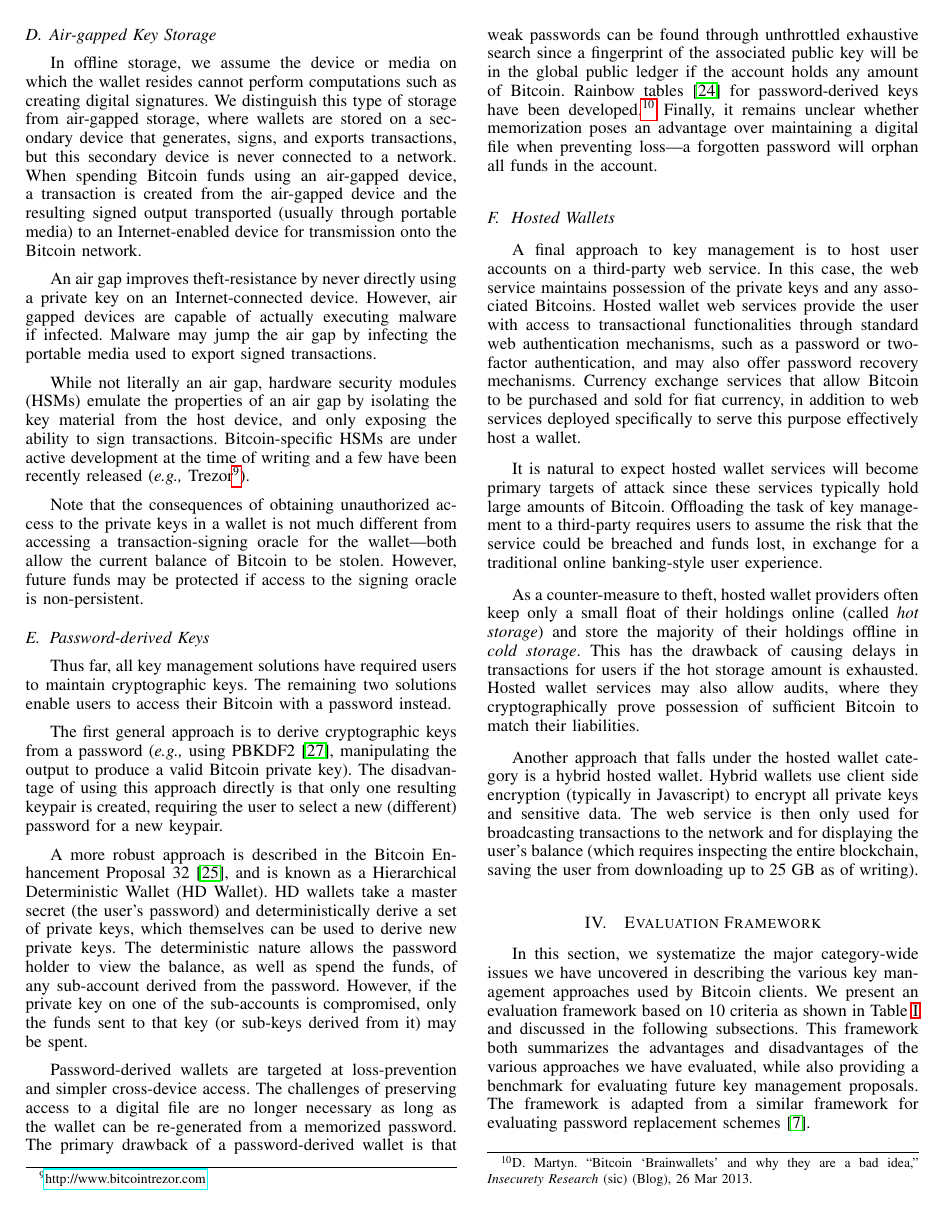
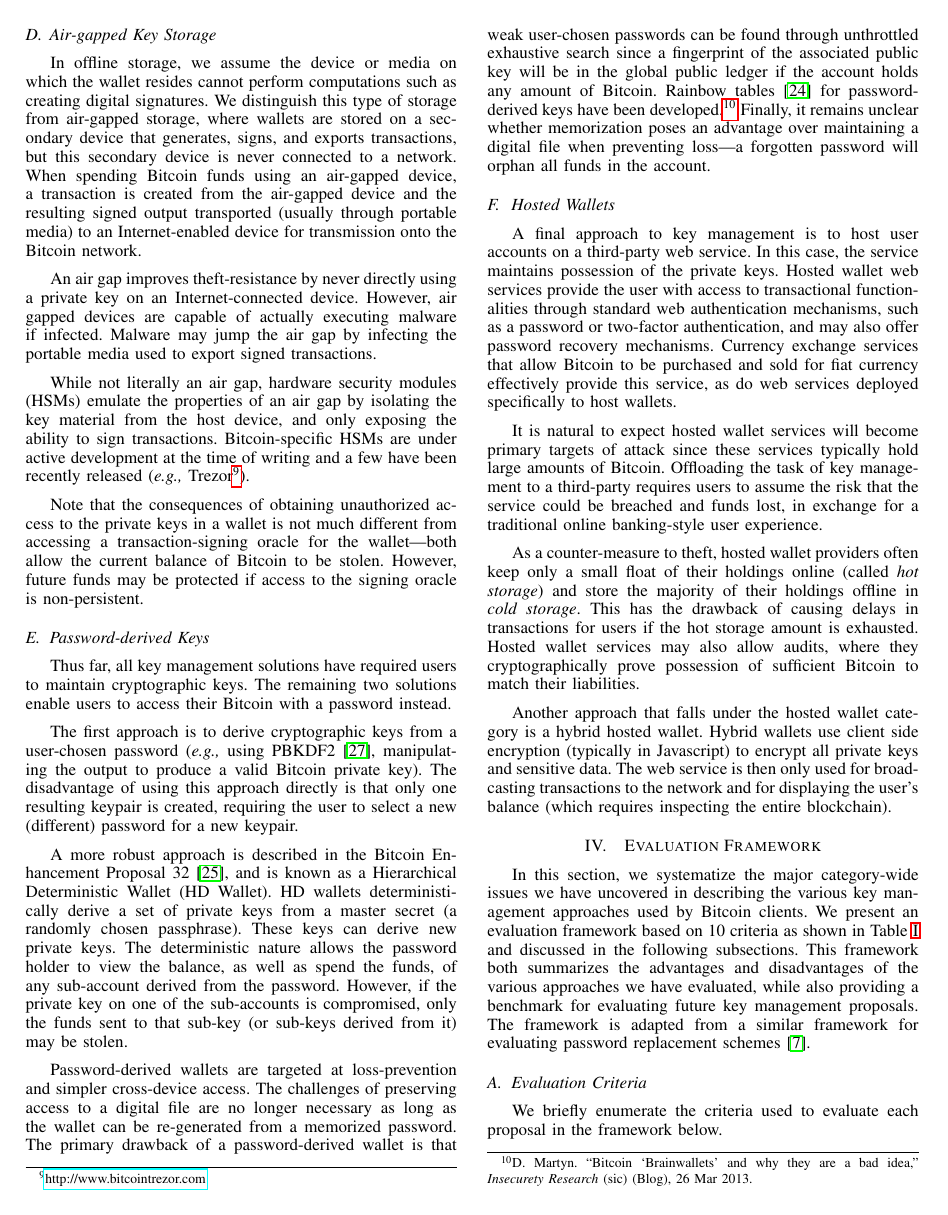
Before and after one commit to shayanb/btc-papers, a LaTeX paper (key-manage/LaTeX/main.tex, which reads key-manage/LaTeX/bibspacing.sty, key-manage/LaTeX/sections/99-integrated.tex, key-manage/LaTeX/setup/packages.tex): page 4 of 11 before the commit and page 4 of 10 after it. Compiled offline with pdfLaTeX.

Commit message:
Proofreading up Section V

```diff
--- /dev/null
+++ b/key-manage/LaTeX/bibspacing.sty
@@ -0,0 +1,22 @@
+\newdimen\bibindent
+\setlength\bibindent{1.5em}
+\newdimen\bibspacing
+\setlength\bibspacing\z@
+\renewenvironment{thebibliography}[1]{%
+  \section*{\refname
+        \@mkboth{\MakeUppercase\refname}{\MakeUppercase\refname}}%
+      \list{\@biblabel{\@arabic\c@enumiv}}%
+           {\settowidth\labelwidth{\@biblabel{#1}}%
+            \leftmargin\labelwidth
+            \advance\leftmargin\labelsep
+            \itemsep\z@skip    % should this be commented out?
+            \parsep\z@skip     % should this be commented out?
+            \@openbib@code
+            \usecounter{enumiv}%
+            \let\p@enumiv\@empty
+            \renewcommand\theenumiv{\@arabic\c@enumiv}}%
+      \sloppy\clubpenalty4000\widowpenalty4000%
+      \sfcode`\.\@m}
+     {\def\@noitemerr
+       {\@latex@warning{Empty `thebibliography' environment}}%
+      \endlist}
--- a/key-manage/LaTeX/sections/99-integrated.tex
+++ b/key-manage/LaTeX/sections/99-integrated.tex
@@ -141,17 +141,17 @@ Note that the consequences of obtaining unauthorized access to the private keys
 \subsection{Password-derived Keys}
 Thus far, all key management solutions have required users to maintain cryptographic keys. The remaining two solutions enable users to access their Bitcoin with a password instead.
 
-The first general approach is to derive cryptographic keys from a password (\eg using PBKDF2~\cite{pbkdf2}, manipulating the output to produce a valid Bitcoin private key). The disadvantage of using this approach directly is that only one resulting keypair is created, requiring the user to select a new (different) password for a new keypair.
+The first approach is to derive cryptographic keys from a user-chosen password (\eg using PBKDF2~\cite{pbkdf2}, manipulating the output to produce a valid Bitcoin private key). The disadvantage of using this approach directly is that only one resulting keypair is created, requiring the user to select a new (different) password for a new keypair.
 
-A more robust approach is described in the Bitcoin Enhancement Proposal 32~\cite{bip32}, and is known as a Hierarchical Deterministic Wallet (HD Wallet). HD wallets take a master secret (the user's password) and deterministically derive a set of private keys, which themselves can be used to derive new private keys. The deterministic nature allows the password holder to view the balance, as well as spend the funds, of any sub-account derived from the password. However, if the private key on one of the sub-accounts is compromised, only the funds sent to that key (or sub-keys derived from it) may be spent.
+A more robust approach is described in the Bitcoin Enhancement Proposal 32~\cite{bip32}, and is known as a Hierarchical Deterministic Wallet (HD Wallet). HD wallets deterministically derive a set of private keys from a master secret (a randomly chosen passphrase). These keys can derive new private keys. The deterministic nature allows the password holder to view the balance, as well as spend the funds, of any sub-account derived from the password. However, if the private key on one of the sub-accounts is compromised, only the funds sent to that sub-key (or sub-keys derived from it) may be stolen.
 
 % applied to the password and expand the seed into the required number of keys with a PRG. Thus it is a special case of a deterministic wallet, where the initial seed is password-derived instead of randomly chosen. A notable tool here is Brainwallet.\footnote{\url{http://brainwallet.org/}}
 
-Password-derived wallets are targeted at loss-prevention and simpler cross-device access. The challenges of preserving access to a digital file are no longer necessary as long as the wallet can be re-generated from a memorized password. The primary drawback of a password-derived wallet is that weak passwords can be found through unthrottled exhaustive search since a fingerprint of the associated public key will be in the global public ledger if the account holds any amount of Bitcoin. Rainbow tables~\cite{oechslin2003making} for password-derived keys have been  developed.\footnote{D. Martyn. ``Bitcoin `Brainwallets' and why they are a bad idea,'' \textit{Insecurety Research \emph{(sic)}} (Blog), 26 Mar 2013.} Finally, it remains unclear whether memorization poses an advantage over maintaining a digital file when preventing loss---a forgotten password will orphan all funds in the account.
+Password-derived wallets are targeted at loss-prevention and simpler cross-device access. The challenges of preserving access to a digital file are no longer necessary as long as the wallet can be re-generated from a memorized password. The primary drawback of a password-derived wallet is that weak user-chosen passwords can be found through unthrottled exhaustive search since a fingerprint of the associated public key will be in the global public ledger if the account holds any amount of Bitcoin. Rainbow tables~\cite{oechslin2003making} for password-derived keys have been  developed.\footnote{D. Martyn. ``Bitcoin `Brainwallets' and why they are a bad idea,'' \textit{Insecurety Research \emph{(sic)}} (Blog), 26 Mar 2013.} Finally, it remains unclear whether memorization poses an advantage over maintaining a digital file when preventing loss---a forgotten password will orphan all funds in the account.
 
 
 \subsection{Hosted Wallets}
-A final approach to key management is to host user accounts on a third-party web service. In this case, the web service maintains possession of the private keys and any associated Bitcoins. Hosted wallet web services provide the user with access to transactional functionalities through standard web authentication mechanisms, such as a password or two-factor authentication, and may also offer password recovery mechanisms. Currency exchange services that allow Bitcoin to be purchased and sold for fiat currency, in addition to web services deployed specifically to serve this purpose  effectively host a wallet.
+A final approach to key management is to host user accounts on a third-party web service. In this case, the service maintains possession of the private keys. Hosted wallet web services provide the user with access to transactional functionalities through standard web authentication mechanisms, such as a password or two-factor authentication, and may also offer password recovery mechanisms. Currency exchange services that allow Bitcoin to be purchased and sold for fiat currency effectively provide this service, as do web services deployed specifically to host wallets.
 
 % The popularity of hosted wallets appears to be justified, since these services provide the closest experience to traditional online banking. However, their use has also been hampered by high profile breaches and fraud. Users' funds have been unrecovered from services such as Mt.Gox and Bitcoinica, while popular exchanges such as BTC-E have suffered losses but fully reimbursed users. Thefts and losses from/by third party services are catalogued online\footnote{https://bitcointalk.org/index.php?topic=576337.0} and include over 40 events involving losses greater than 1000 XBT.\footnote{At the time of writing, 1000 XBT > 650\,000 USD.}
 
@@ -163,7 +163,7 @@ As a counter-measure to theft, hosted wallet providers often keep only a small f
 Hosted wallet services may also allow audits, where they cryptographically prove possession of sufficient Bitcoin to match their liabilities.
 %to demonstrate that they are not covering up any missing XBT (which would not necessarily be immediately apparent---\cf \fixme{a fractional reserve)}.
 
-Another approach that falls under the hosted wallet category is a hybrid hosted wallet. Hybrid wallets use client side encryption (typically in Javascript) to encrypt all private keys and sensitive data. The web service is then only used for broadcasting transactions to the network and for displaying the user's balance (which requires inspecting the entire blockchain, saving the user from downloading up to 25 GB as of writing).
+Another approach that falls under the hosted wallet category is a hybrid hosted wallet. Hybrid wallets use client side encryption (typically in Javascript) to encrypt all private keys and sensitive data. The web service is then only used for broadcasting transactions to the network and for displaying the user's balance (which requires inspecting the entire blockchain).
 
 %Other than server side encryption and security measures, It uses client side encryption (javascript) to encrypt all the private keys and sensitive data with user's password and sends the encrypted data as a random base64 string to the server. With this implementation, there is no access to the private keys and the final balance from anyone whom have access to the server's data \footnote{\url{http://bitcoin.stackexchange.com/questions/5249/how-secure-is-blockchain-info}}. Blockchain.info uses this implementation for its hosted wallet.
 
--- a/key-manage/LaTeX/setup/packages.tex
+++ b/key-manage/LaTeX/setup/packages.tex
@@ -6,6 +6,10 @@
 \usepackage{graphicx}
 \graphicspath{{figures/}}
 \DeclareGraphicsExtensions{.jpg,.png}
+
+% = = = Compact Bib
+\usepackage{bibspacing}
+\setlength{\bibspacing}{\baselineskip}
 
 % = = = Subfig (note not subfigure)
 \usepackage[caption=false,font=footnotesize]{subfig}
```
Also changed, not shown: key-manage/LaTeX/main.tex (+3 -1 lines), key-manage/LaTeX/sections/walkthrough-full.tex (+2 -1 lines), key-manage/LaTeX/sections/walkthrough.tex (+1 -1 lines), key-manage/LaTeX/sections/99-integrated.tex (2 more changed lines).
